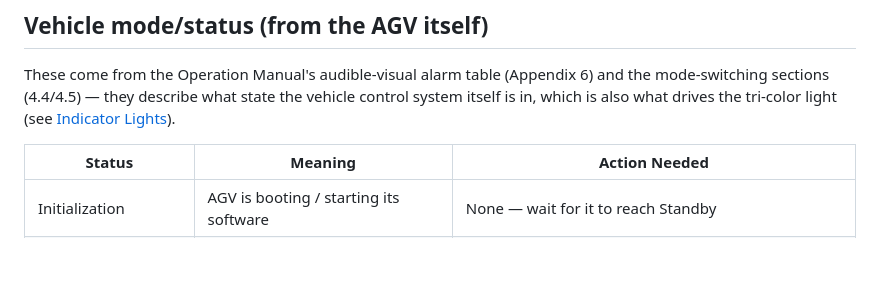
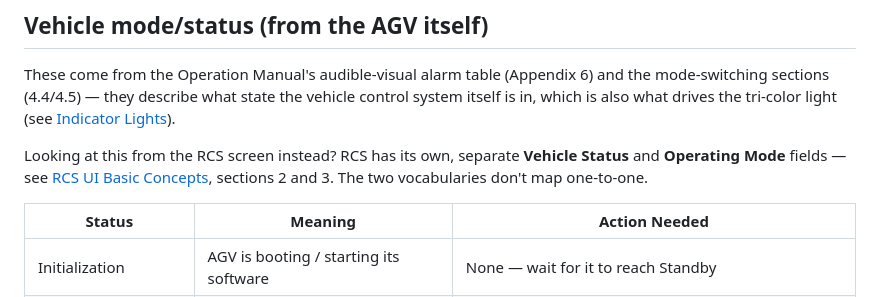
Before and after one commit to julienwoo/SDS-AGV-WIKI, a Markdown page: content/reference/agv-status.md, the part around the change. GitHub-like rendering; blank space fills up the shorter version.

```diff
--- a/content/reference/agv-status.md
+++ b/content/reference/agv-status.md
@@ -8,6 +8,8 @@ alarmCode: N/A
 ## Vehicle mode/status (from the AGV itself)
 
 These come from the Operation Manual's audible-visual alarm table (Appendix 6) and the mode-switching sections (4.4/4.5) — they describe what state the vehicle control system itself is in, which is also what drives the tri-color light (see [Indicator Lights](indicator-lights.md)).
+
+Looking at this from the RCS screen instead? RCS has its own, separate **Vehicle Status** and **Operating Mode** fields — see [RCS UI Basic Concepts](rcs-ui-basics.md), sections 2 and 3. The two vocabularies don't map one-to-one.
 
 | Status | Meaning | Action Needed |
 |---|---|---|
```
Also changed, not shown: content/reference/rcs-ui-basics.md (added, +71 -0 lines).
